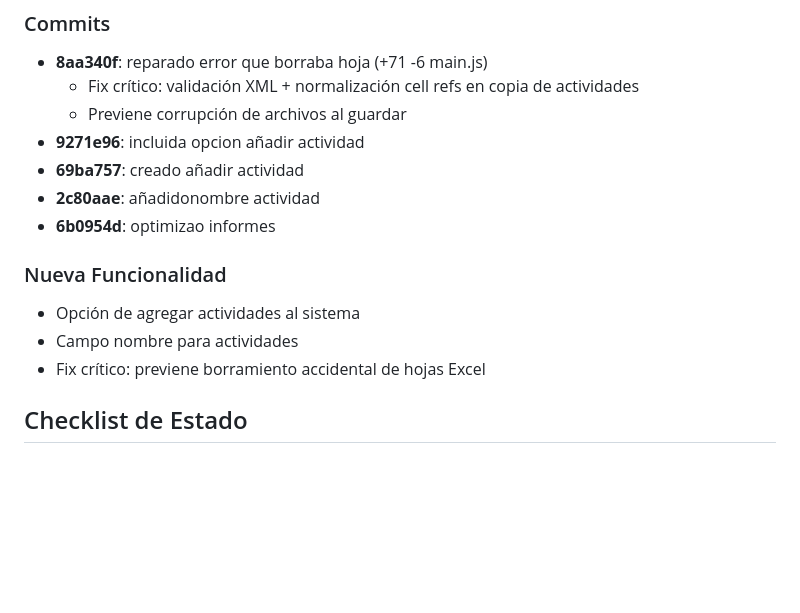
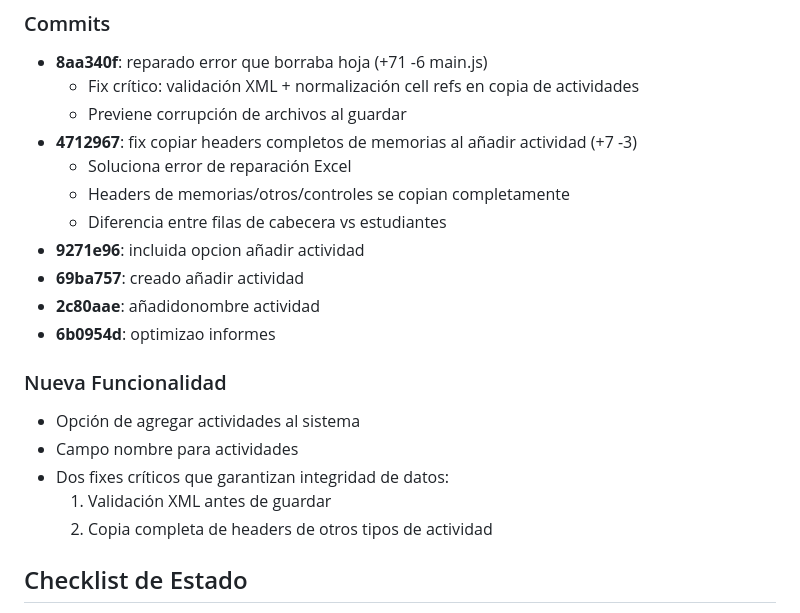
Before and after one commit to sebantonio/plantillaNotas, a Markdown page: CLAUDE.md, the part around one of its changes. GitHub-like rendering; blank space fills up the shorter version.

Commit message:
docs: actualizar documentación con fix de headers de memorias

```diff
--- a/CLAUDE.md
+++ b/CLAUDE.md
@@ -157,6 +157,10 @@ excel_invoke_command        // Router a tauri-node-backend.js
 - **8aa340f**: reparado error que borraba hoja (+71 -6 main.js)
   - Fix crítico: validación XML + normalización cell refs en copia de actividades
   - Previene corrupción de archivos al guardar
+- **4712967**: fix copiar headers completos de memorias al añadir actividad (+7 -3)
+  - Soluciona error de reparación Excel
+  - Headers de memorias/otros/controles se copian completamente
+  - Diferencia entre filas de cabecera vs estudiantes
 - **9271e96**: incluida opcion añadir actividad
 - **69ba757**: creado añadir actividad
 - **2c80aae**: añadidonombre actividad
@@ -165,7 +169,9 @@ excel_invoke_command        // Router a tauri-node-backend.js
 ### Nueva Funcionalidad
 - Opción de agregar actividades al sistema
 - Campo nombre para actividades
-- Fix crítico: previene borramiento accidental de hojas Excel
+- Dos fixes críticos que garantizan integridad de datos:
+  1. Validación XML antes de guardar
+  2. Copia completa de headers de otros tipos de actividad
 
 ## Checklist de Estado
 
```
Also changed, not shown: other parts of CLAUDE.md (+1 -1 lines).
